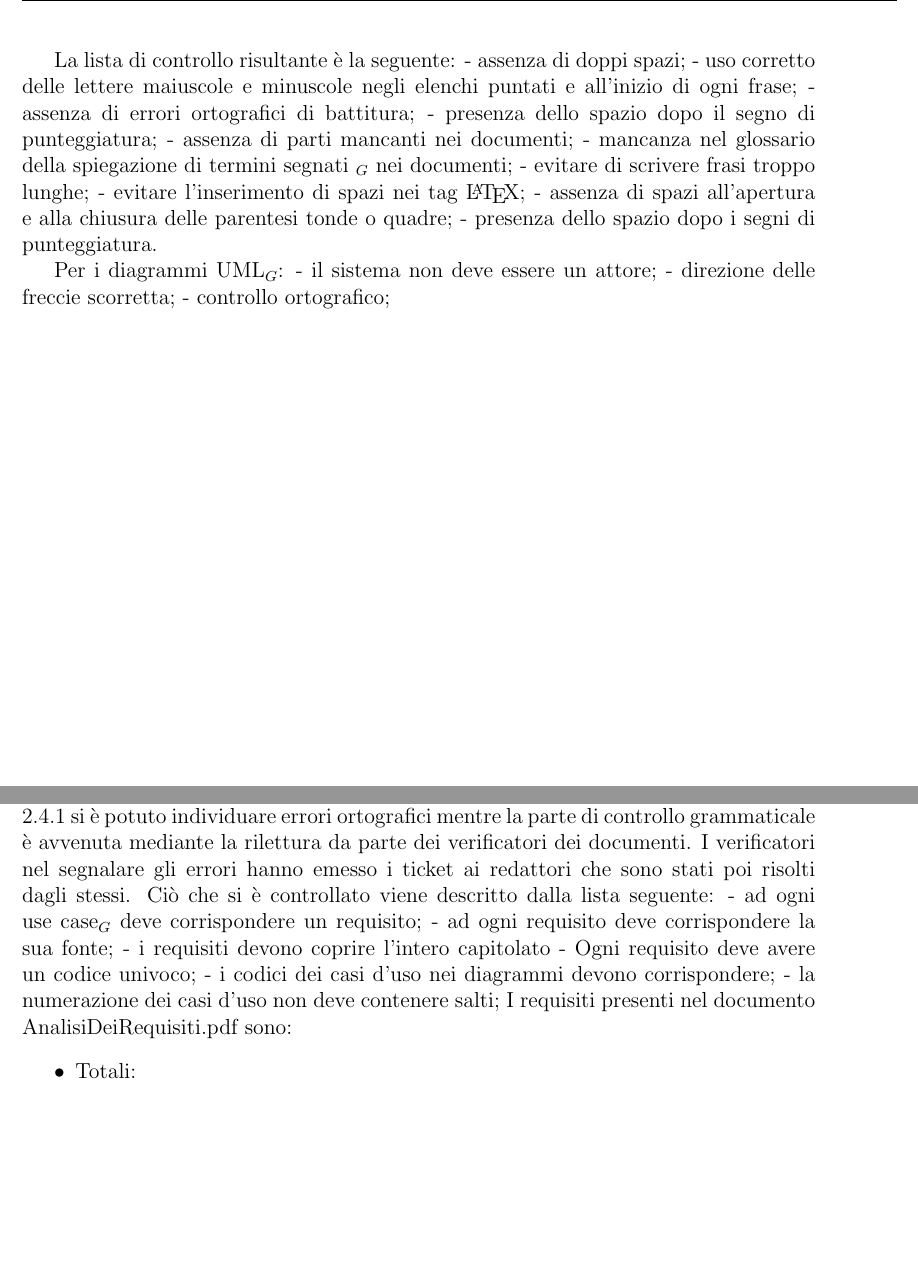
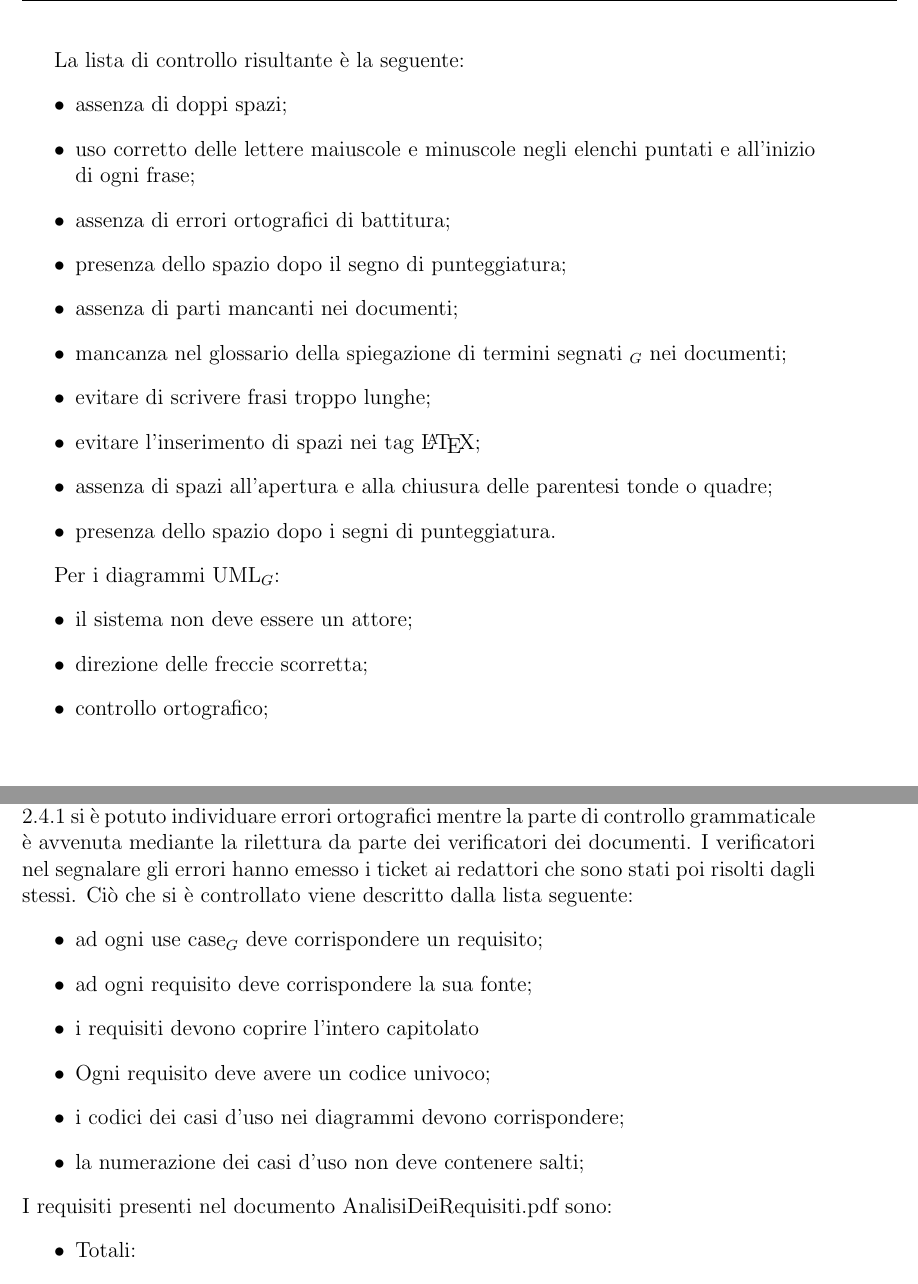
Before and after one commit to 404notfoundunipd/premi-documents, a LaTeX document (Piano di Qualifica/PianoDiQualifica_v0.1.tex, which reads Piano di Qualifica/documents/resocontoverifca.tex, Piano di Qualifica/documents/strategiadiverifica.tex): two parts of pages 13 and 22 of 24, joined at a grey line, cut so that both start at the same text, the shorter picture padded with empty space. Compiled offline with pdfLaTeX.

Commit message:
aggiunti elenchi puntati

```diff
--- a/Piano di Qualifica/documents/resocontoverifca.tex
+++ b/Piano di Qualifica/documents/resocontoverifca.tex
@@ -4,12 +4,14 @@
 Il tracciamento dei requisiti viene eseguita tramite il software 404TrackerDB descritto nella sezione 2.4.1.
 Grazie anche allo strumento TexMaker$_G$ descritto nella sezione 2.4.1 si è potuto individuare errori ortografici mentre la parte di controllo grammaticale è avvenuta mediante la rilettura da parte dei verificatori dei documenti. I verificatori nel segnalare gli errori hanno emesso i ticket ai redattori che sono stati poi risolti dagli stessi.
 Ciò che si è controllato viene descritto dalla lista seguente:
-- ad ogni use case$_G$ deve corrispondere un requisito;
-- ad ogni requisito deve corrispondere la sua fonte;
-- i requisiti devono coprire l'intero capitolato
-- Ogni requisito deve avere un codice univoco;
-- i codici dei casi d'uso nei diagrammi devono corrispondere;
-- la numerazione dei casi d'uso non deve contenere salti;
+\begin{itemize}
+\item[•] ad ogni use case$_G$ deve corrispondere un requisito;
+\item[•] ad ogni requisito deve corrispondere la sua fonte;
+\item[•] i requisiti devono coprire l'intero capitolato
+\item[•] Ogni requisito deve avere un codice univoco;
+\item[•] i codici dei casi d'uso nei diagrammi devono corrispondere;
+\item[•] la numerazione dei casi d'uso non deve contenere salti;
+\end{itemize}
 I requisiti presenti nel documento AnalisiDeiRequisiti.pdf sono:
 \begin{itemize}
 \item Totali:
--- a/Piano di Qualifica/documents/strategiadiverifica.tex
+++ b/Piano di Qualifica/documents/strategiadiverifica.tex
@@ -155,18 +155,22 @@ Le misure e le metriche che il team adotterà si ispireranno alle indicazioni de
 \end{itemize}
 
 La lista di controllo risultante è la seguente:
-- assenza di doppi spazi;
-- uso corretto delle lettere maiuscole e minuscole negli elenchi puntati e all'inizio di ogni frase;
-- assenza di errori ortografici di battitura;
-- presenza dello spazio dopo il segno di punteggiatura;
-- assenza di parti mancanti nei documenti;
-- mancanza nel glossario della spiegazione di termini segnati $_G$ nei documenti;
-- evitare di scrivere frasi troppo lunghe;
-- evitare l'inserimento di spazi nei tag \LaTeX{};
-- assenza di spazi all'apertura e alla chiusura delle parentesi tonde o quadre;
-- presenza dello spazio dopo i segni di punteggiatura.
+\begin{itemize}
+\item[•] assenza di doppi spazi;
+\item[•] uso corretto delle lettere maiuscole e minuscole negli elenchi puntati e all'inizio di ogni frase;
+\item[•] assenza di errori ortografici di battitura;
+\item[•] presenza dello spazio dopo il segno di punteggiatura;
+\item[•] assenza di parti mancanti nei documenti;
+\item[•] mancanza nel glossario della spiegazione di termini segnati $_G$ nei documenti;
+\item[•] evitare di scrivere frasi troppo lunghe;
+\item[•] evitare l'inserimento di spazi nei tag \LaTeX{};
+\item[•] assenza di spazi all'apertura e alla chiusura delle parentesi tonde o quadre;
+\item[•] presenza dello spazio dopo i segni di punteggiatura.
+\end{itemize}
 
 Per i diagrammi UML$_G$:
-- il sistema non deve essere un attore;
-- direzione delle freccie scorretta;
-- controllo ortografico;
+\begin{itemize}
+\item[•] il sistema non deve essere un attore;
+\item[•] direzione delle freccie scorretta;
+\item[•] controllo ortografico;
+\end{itemize}
```
